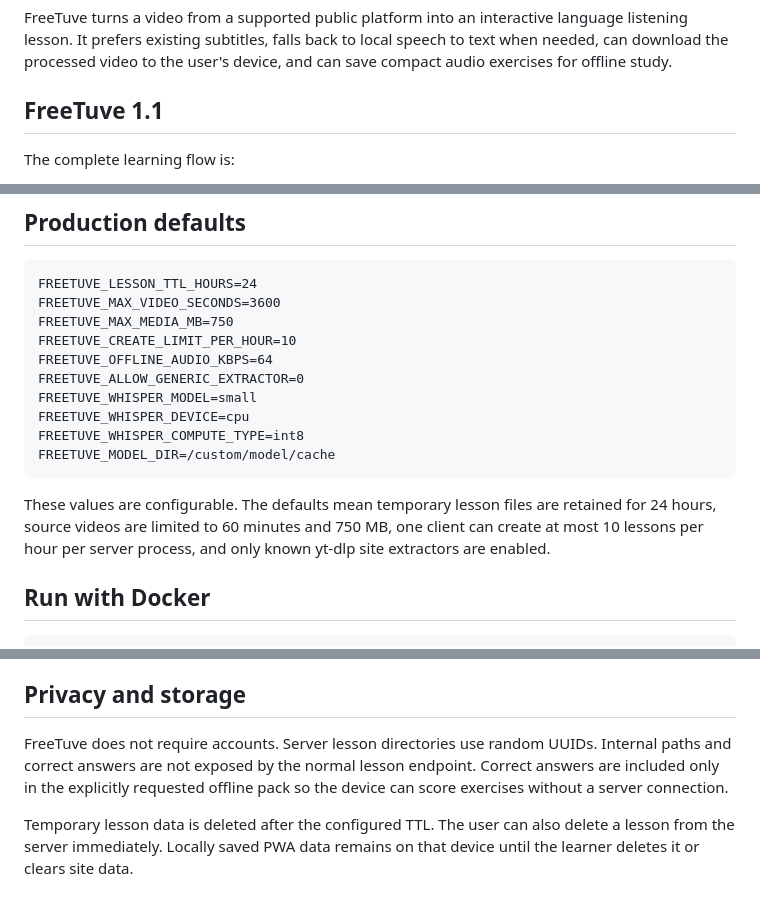
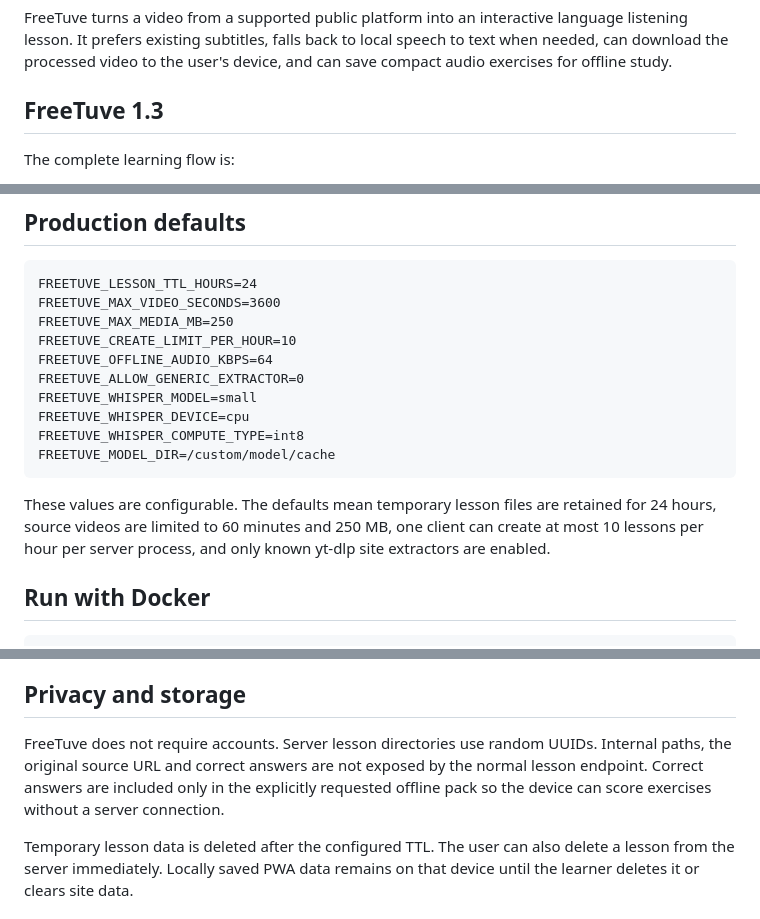
Before and after one commit to davidmariscalf/freetuve, a Markdown page: README.md, 3 parts joined by grey strips. Drawn GitHub-style.

Commit message:
Align FreeTuve version, limits and privacy docs

````diff
--- a/README.md
+++ b/README.md
@@ -2,7 +2,7 @@
 
 FreeTuve turns a video from a supported public platform into an interactive language listening lesson. It prefers existing subtitles, falls back to local speech to text when needed, can download the processed video to the user's device, and can save compact audio exercises for offline study.
 
-## FreeTuve 1.1
+## FreeTuve 1.3
 
 The complete learning flow is:
 
@@ -67,7 +67,7 @@ Deleting a server lesson does not remove an already saved offline copy from the
 ```text
 FREETUVE_LESSON_TTL_HOURS=24
 FREETUVE_MAX_VIDEO_SECONDS=3600
-FREETUVE_MAX_MEDIA_MB=750
+FREETUVE_MAX_MEDIA_MB=250
 FREETUVE_CREATE_LIMIT_PER_HOUR=10
 FREETUVE_OFFLINE_AUDIO_KBPS=64
 FREETUVE_ALLOW_GENERIC_EXTRACTOR=0
@@ -77,7 +77,7 @@ FREETUVE_WHISPER_COMPUTE_TYPE=int8
 FREETUVE_MODEL_DIR=/custom/model/cache
 ```
 
-These values are configurable. The defaults mean temporary lesson files are retained for 24 hours, source videos are limited to 60 minutes and 750 MB, one client can create at most 10 lessons per hour per server process, and only known yt-dlp site extractors are enabled.
+These values are configurable. The defaults mean temporary lesson files are retained for 24 hours, source videos are limited to 60 minutes and 250 MB, one client can create at most 10 lessons per hour per server process, and only known yt-dlp site extractors are enabled.
 
 ## Run with Docker
 
@@ -134,7 +134,7 @@ tests/                  regression tests
 
 ## Privacy and storage
 
-FreeTuve does not require accounts. Server lesson directories use random UUIDs. Internal paths and correct answers are not exposed by the normal lesson endpoint. Correct answers are included only in the explicitly requested offline pack so the device can score exercises without a server connection.
+FreeTuve does not require accounts. Server lesson directories use random UUIDs. Internal paths, the original source URL and correct answers are not exposed by the normal lesson endpoint. Correct answers are included only in the explicitly requested offline pack so the device can score exercises without a server connection.
 
 Temporary lesson data is deleted after the configured TTL. The user can also delete a lesson from the server immediately. Locally saved PWA data remains on that device until the learner deletes it or clears site data.
 
````
